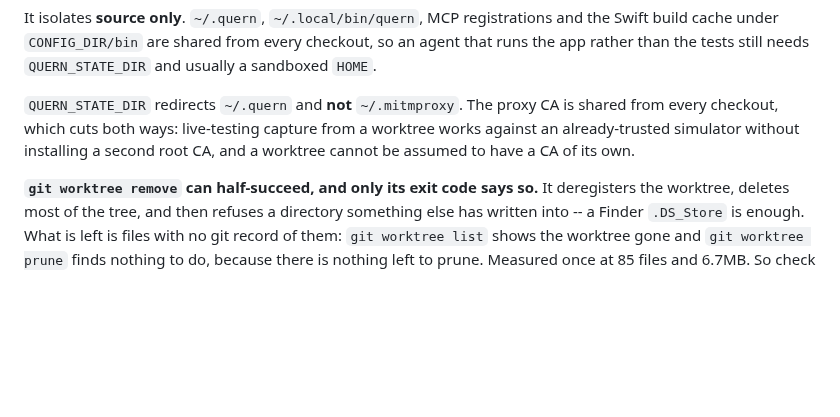
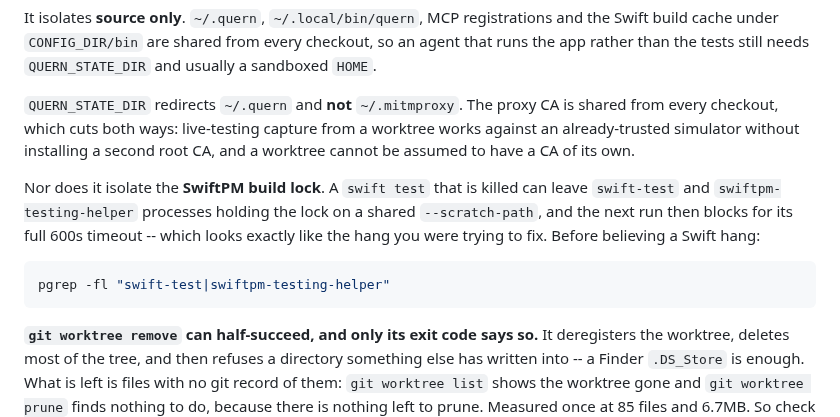
Before and after one commit to quern-dev/quern, a Markdown page: CONTRIBUTING.md, the part around the change. Rendered like a GitHub page; blank space fills up the shorter version.

Commit message:
Add the SwiftPM lock to what a worktree does not isolate
A killed `swift test` can leave swift-test and swiftpm-testing-helper
holding the lock on a shared --scratch-path, and the next run blocks for
its whole 600s timeout -- indistinguishable from the hang being
investigated. Reported by dev-dd, who lost two runs to it straight after
fixing a real hang.

````diff
--- a/CONTRIBUTING.md
+++ b/CONTRIBUTING.md
@@ -338,6 +338,16 @@ is shared from every checkout, which cuts both ways: live-testing capture from
 a worktree works against an already-trusted simulator without installing a
 second root CA, and a worktree cannot be assumed to have a CA of its own.
 
+Nor does it isolate the **SwiftPM build lock**. A `swift test` that is killed
+can leave `swift-test` and `swiftpm-testing-helper` processes holding the lock
+on a shared `--scratch-path`, and the next run then blocks for its full 600s
+timeout -- which looks exactly like the hang you were trying to fix. Before
+believing a Swift hang:
+
+```sh
+pgrep -fl "swift-test|swiftpm-testing-helper"
+```
+
 **`git worktree remove` can half-succeed, and only its exit code says so.** It
 deregisters the worktree, deletes most of the tree, and then refuses a
 directory something else has written into -- a Finder `.DS_Store` is enough.
````
